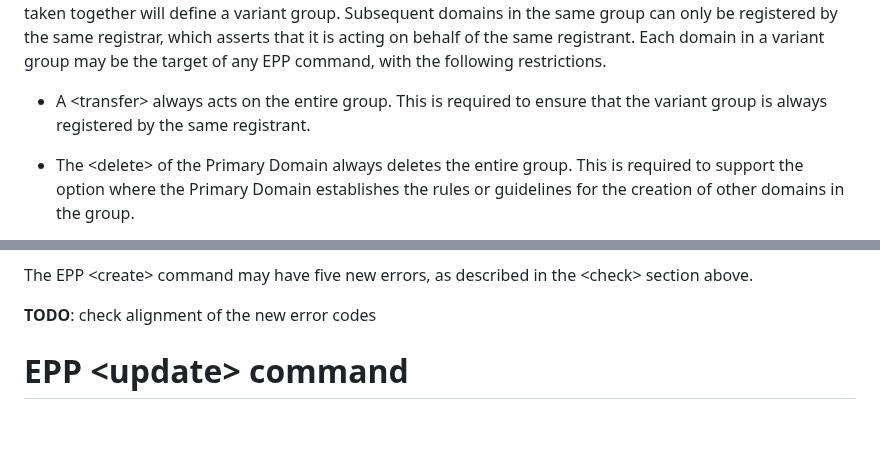
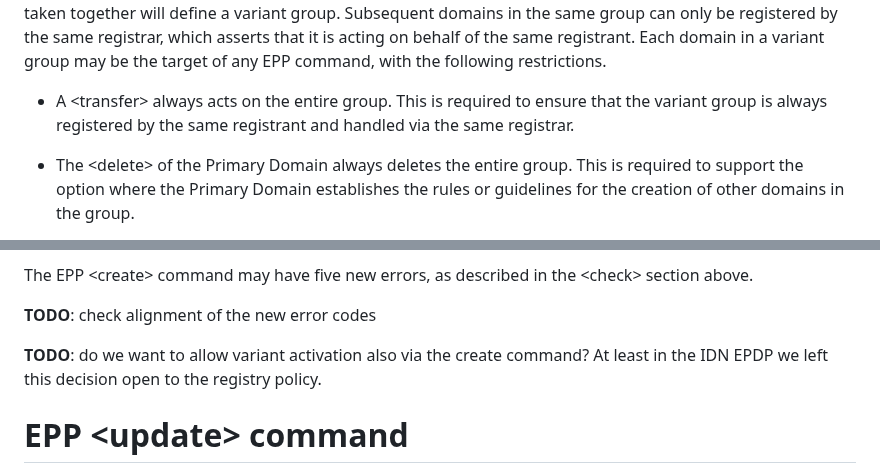
Before and after one commit to arnt/regext-epp-variants, a Markdown page: draft-galvin-regext-epp-variants.md, 2 parts joined by grey strips. Rendered like a GitHub page; blank space fills up the shorter version.

```diff
--- a/draft-galvin-regext-epp-variants.md
+++ b/draft-galvin-regext-epp-variants.md
@@ -91,7 +91,8 @@ a variant group may be the target of any EPP command, with the following
 restrictions.
 
 * A &lt;transfer&gt; always acts on the entire group. This is required to
-ensure that the variant group is always registered by the same registrant.
+ensure that the variant group is always registered by the same registrant
+and handled via the same registrar.
 
 * The &lt;delete&gt; of the Primary Domain always deletes the entire group. This is
 required to support the option where the Primary Domain establishes the rules or
@@ -428,6 +449,10 @@ The EPP &lt;create&gt; command may have five new errors, as described
 in the &lt;check&gt; section above.
 
 __TODO__: check alignment of the new error codes
+
+__TODO__: do we want to allow variant activation also via the create command?
+At least in the IDN EPDP we left this decision open to the registry policy.
+
 
 # EPP &lt;update&gt; command
 
```
Also changed, not shown: other parts of draft-galvin-regext-epp-variants.md (+34 -6 lines).
